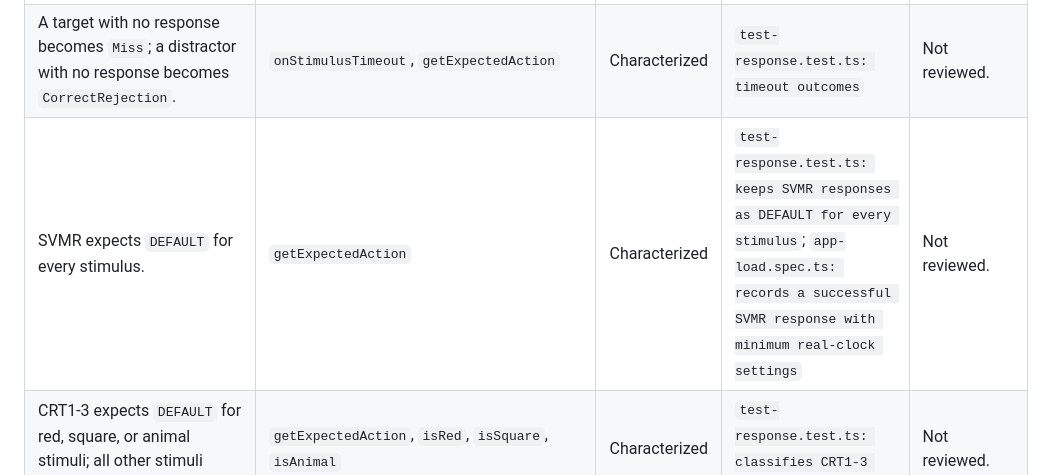
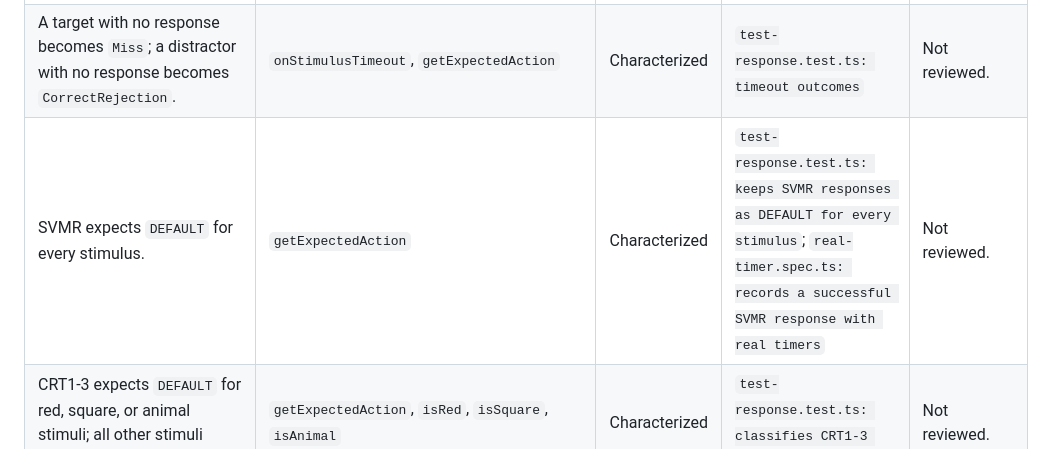
Before and after one commit to ksen0byte/vite-first, a Markdown page: docs/BEHAVIOR_TRACEABILITY.md, the part around the change. GitHub-like rendering.

Commit message:
docs: point SVMR evidence to real-timer suite

```diff
--- a/docs/BEHAVIOR_TRACEABILITY.md
+++ b/docs/BEHAVIOR_TRACEABILITY.md
@@ -44,7 +44,7 @@ Status meanings:
 | The timer starts when the stimulus is shown and stops after an accepted shown-stimulus response or expiry. | `showStimulus`, `handleUserInput`, `onStimulusTimeout` | Unverified | `test-transitions.test.ts: timer lifecycle` | Not reviewed. |
 | A trial index receives at most one stored result. | `recordReactionTime` | Characterized | `test-transitions.test.ts: duplicate trial result ignored` | Not reviewed. |
 | A target with no response becomes `Miss`; a distractor with no response becomes `CorrectRejection`. | `onStimulusTimeout`, `getExpectedAction` | Characterized | `test-response.test.ts: timeout outcomes` | Not reviewed. |
-| SVMR expects `DEFAULT` for every stimulus. | `getExpectedAction` | Characterized | `test-response.test.ts: keeps SVMR responses as DEFAULT for every stimulus`; `app-load.spec.ts: records a successful SVMR response with minimum real-clock settings` | Not reviewed. |
+| SVMR expects `DEFAULT` for every stimulus. | `getExpectedAction` | Characterized | `test-response.test.ts: keeps SVMR responses as DEFAULT for every stimulus`; `real-timer.spec.ts: records a successful SVMR response with real timers` | Not reviewed. |
 | CRT1-3 expects `DEFAULT` for red, square, or animal stimuli; all other stimuli expect `NONE`. | `getExpectedAction`, `isRed`, `isSquare`, `isAnimal` | Characterized | `test-response.test.ts: classifies CRT1-3 stimulus` | Not reviewed. |
 | CRT2-3 expects `RIGHT` for red, square, or animal; `LEFT` for green, circle, or plant; otherwise `NONE`. | `getExpectedAction`, classification predicates | Characterized | `test-response.test.ts: classifies CRT2-3 stimulus` | Not reviewed. |
 | CRT2-3 response outcomes are success for matching action, mix-up for a wrong action on a target, and false alarm on a distractor. | `processTestResponse` | Characterized | `test-response.test.ts: classifies every CRT2-3 response outcome` | Not reviewed. |
```
